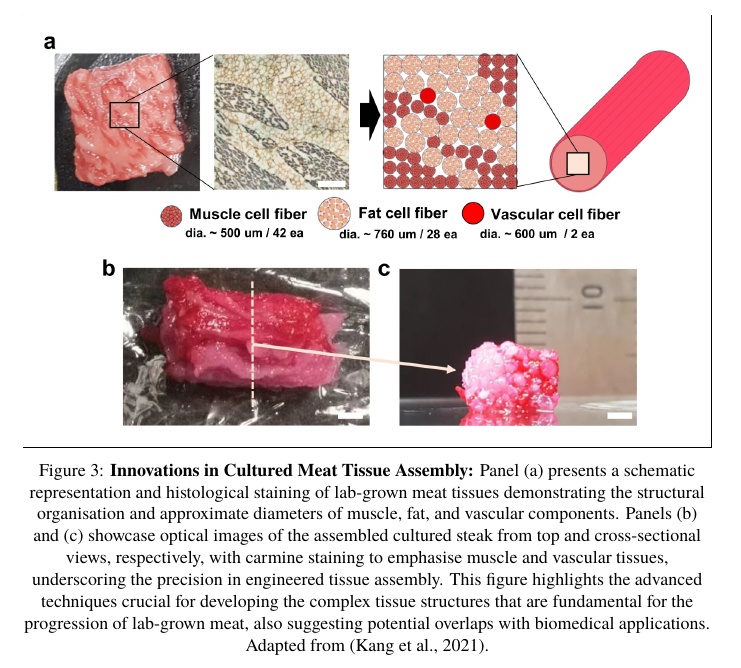
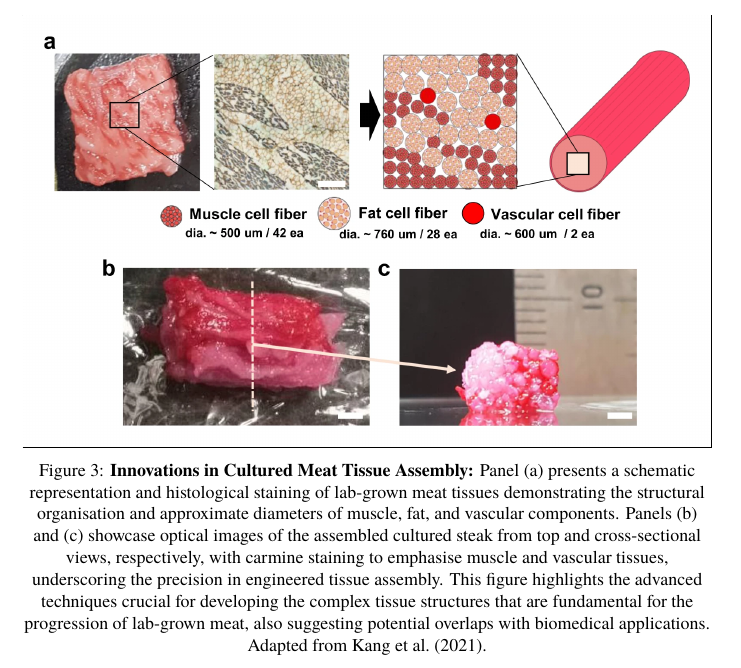
Before and after one commit to danburonline/public-writings, a LaTeX paper (03_essays/2023/08_essay/essay.tex): part of page 9 of 13, cut so that both start at the same text. Compiled offline with pdfLaTeX.

Commit message:
No parentheses for citation

```diff
--- a/03_essays/2023/08_essay/essay.tex
+++ b/03_essays/2023/08_essay/essay.tex
@@ -219,7 +219,7 @@
   \begin{figure}[ht]
     \centering
     \frame{\includegraphics[width=\textwidth]{figures/lab-fiber.png}}
-    \caption[Innovations in Cultured Meat Tissue Assembly]{\textbf{Innovations in Cultured Meat Tissue Assembly:} Panel (a) presents a schematic representation and histological staining of lab-grown meat tissues demonstrating the structural organisation and approximate diameters of muscle, fat, and vascular components. Panels (b) and (c) showcase optical images of the assembled cultured steak from top and cross-sectional views, respectively, with carmine staining to emphasise muscle and vascular tissues, underscoring the precision in engineered tissue assembly. This figure highlights the advanced techniques crucial for developing the complex tissue structures that are fundamental for the progression of lab-grown meat, also suggesting potential overlaps with biomedical applications. Adapted from \citep{kang_engineered_2021}.}
+    \caption[Innovations in Cultured Meat Tissue Assembly]{\textbf{Innovations in Cultured Meat Tissue Assembly:} Panel (a) presents a schematic representation and histological staining of lab-grown meat tissues demonstrating the structural organisation and approximate diameters of muscle, fat, and vascular components. Panels (b) and (c) showcase optical images of the assembled cultured steak from top and cross-sectional views, respectively, with carmine staining to emphasise muscle and vascular tissues, underscoring the precision in engineered tissue assembly. This figure highlights the advanced techniques crucial for developing the complex tissue structures that are fundamental for the progression of lab-grown meat, also suggesting potential overlaps with biomedical applications. Adapted from \cite{kang_engineered_2021}.}
     \label{fig:lab-grown-fiber}
   \end{figure}
 
```
Also changed, not shown: 03_essays/2023/08_essay/essay.pdf.
